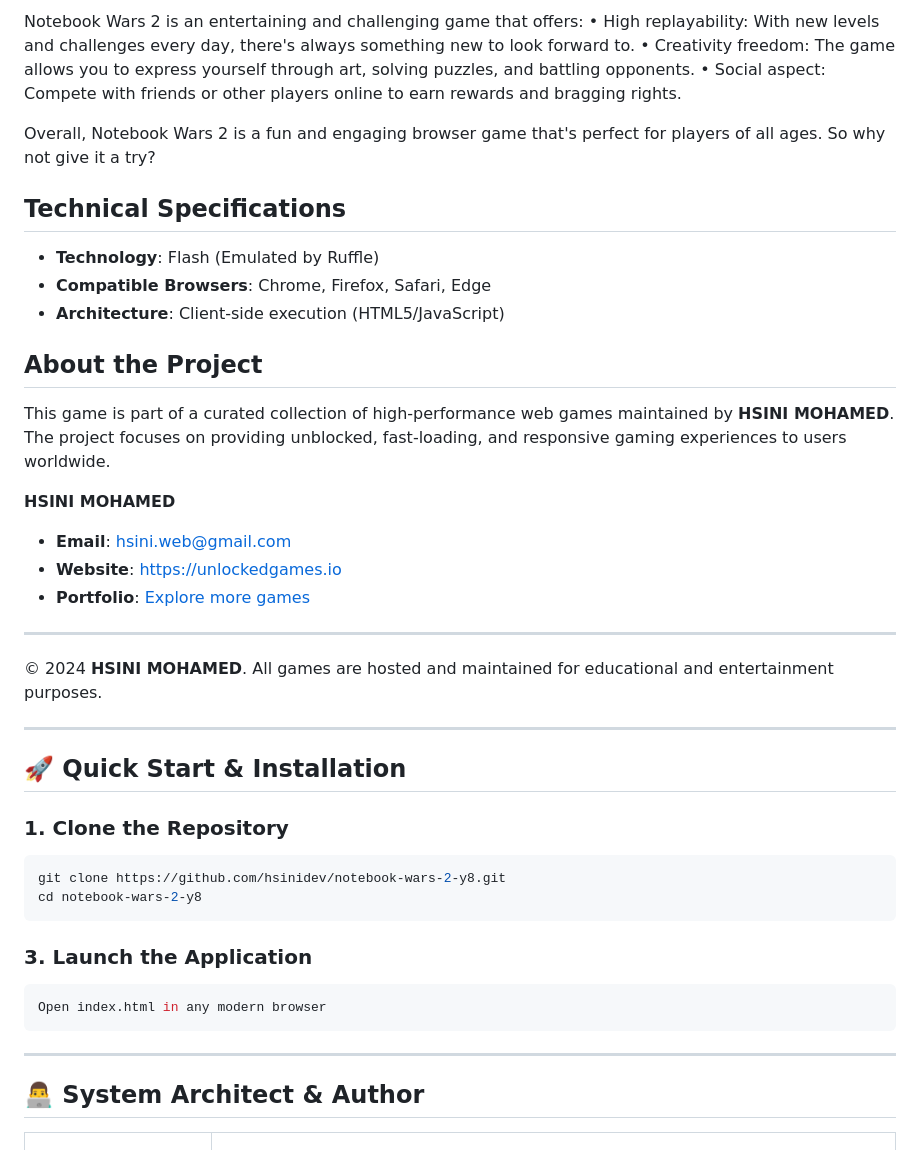
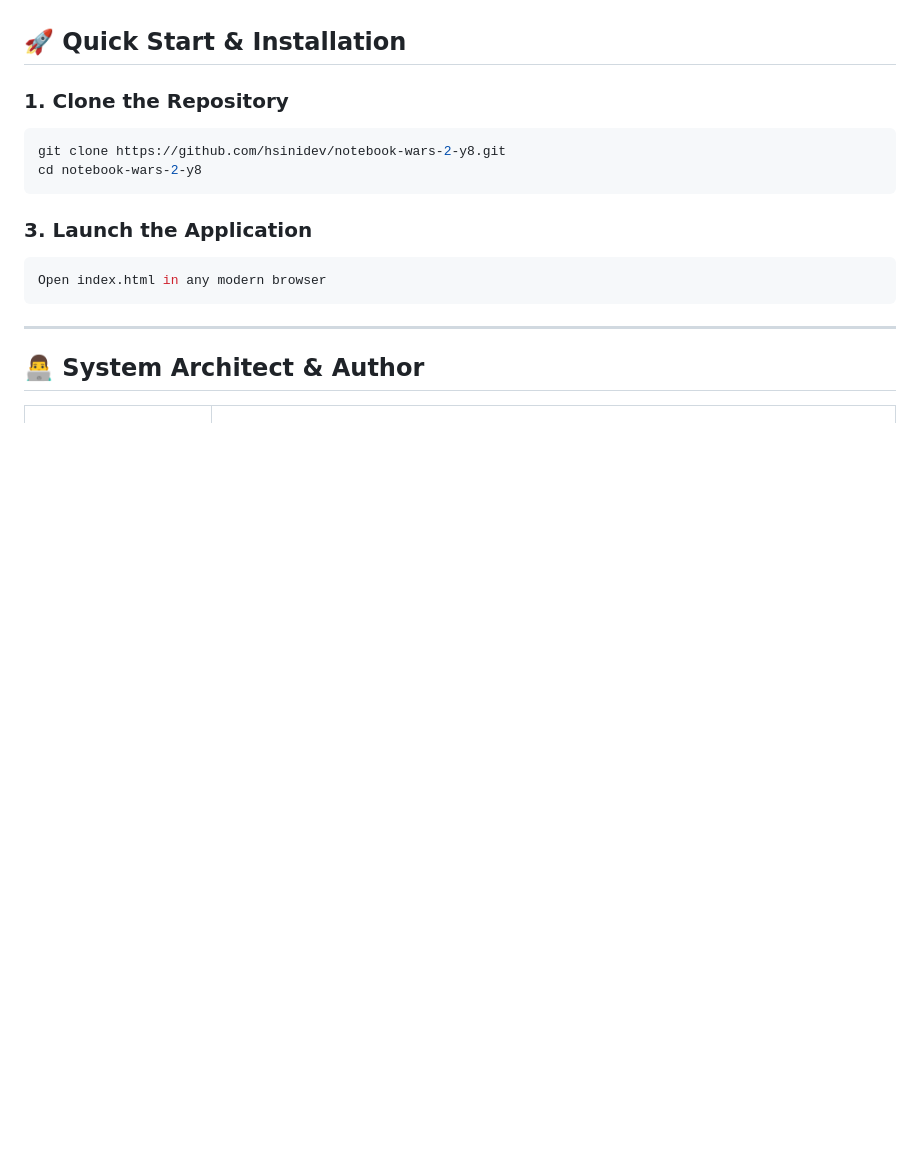
Before and after one commit to hsinidev/notebook-wars-2-y8, a Markdown page: README.md, the part around one of its changes. Drawn GitHub-style; blank space fills up the shorter version.

```diff
--- a/README.md
+++ b/README.md
@@ -84,27 +40,3 @@ Why You Should Play It
-Notebook Wars 2 is an entertaining and challenging game that offers:
-• High replayability: With new levels and challenges every day, there's always something new to look forward to.
-• Creativity freedom: The game allows you to express yourself through art, solving puzzles, and battling opponents.
-• Social aspect: Compete with friends or other players online to earn rewards and bragging rights.
-
-Overall, Notebook Wars 2 is a fun and engaging browser game that's perfect for players of all ages. So why not give it a try?
-
-## Technical Specifications
-- **Technology**: Flash (Emulated by Ruffle)
-- **Compatible Browsers**: Chrome, Firefox, Safari, Edge
-- **Architecture**: Client-side execution (HTML5/JavaScript)
-
-## About the Project
-This game is part of a curated collection of high-performance web games maintained by **HSINI MOHAMED**. The project focuses on providing unblocked, fast-loading, and responsive gaming experiences to users worldwide.
-
-**HSINI MOHAMED**
-- **Email**: [hsini.web@gmail.com](mailto:hsini.web@gmail.com)
-- **Website**: [https://unlockedgames.io](https://unlockedgames.io)
-- **Portfolio**: [Explore more games](https://unlockedgames.io)
-
----
-© 2024 **HSINI MOHAMED**. All games are hosted and maintained for educational and entertainment purposes.
-
----
 ## 🚀 Quick Start & Installation
 
 ### 1. Clone the Repository
```
Also changed, not shown: other parts of README.md (+14 -58 lines).
